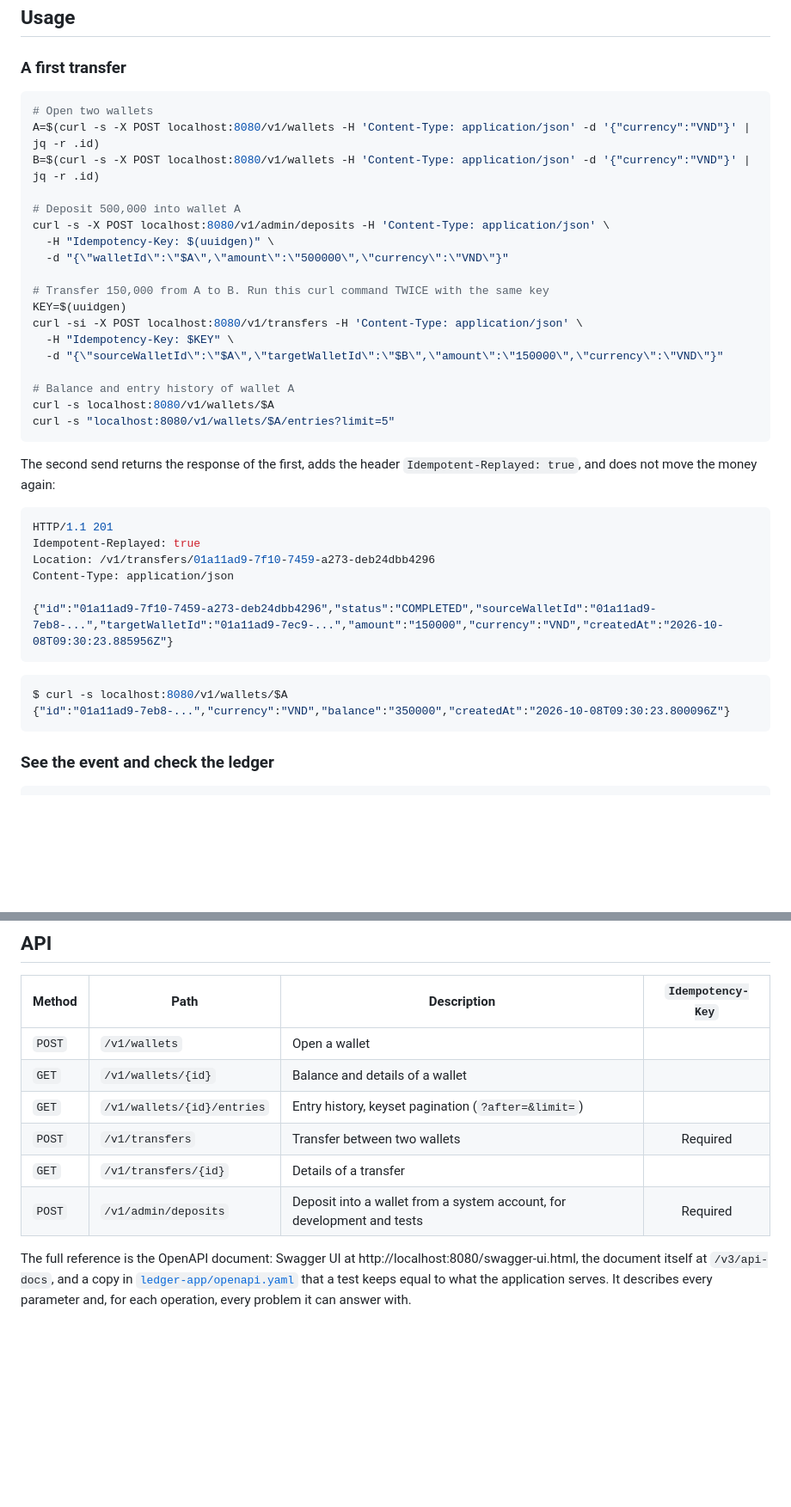
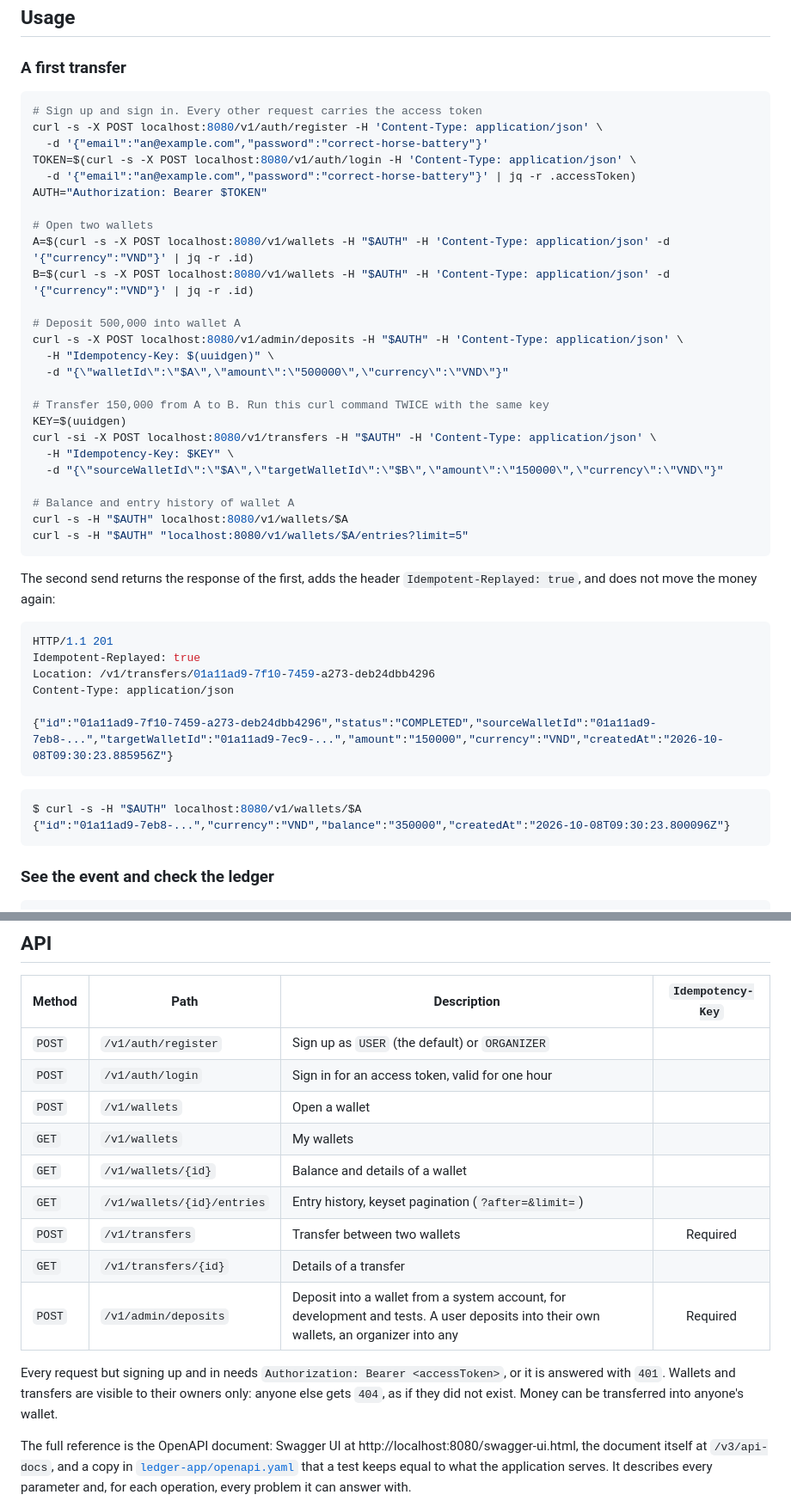
Before and after one commit to HoangThanhMan/ledgerly, a Markdown page: README.md, 2 parts joined by grey strips. Shown at 86% size. Rendered like a GitHub page; blank space fills up the shorter version.

````diff
--- a/README.md
+++ b/README.md
@@ -188,24 +192,31 @@ One [`Dockerfile`](Dockerfile) builds the image of any application (`--build-arg
 ### A first transfer
 
 ```bash
+# Sign up and sign in. Every other request carries the access token
+curl -s -X POST localhost:8080/v1/auth/register -H 'Content-Type: application/json' \
+  -d '{"email":"an@example.com","password":"correct-horse-battery"}'
+TOKEN=$(curl -s -X POST localhost:8080/v1/auth/login -H 'Content-Type: application/json' \
+  -d '{"email":"an@example.com","password":"correct-horse-battery"}' | jq -r .accessToken)
+AUTH="Authorization: Bearer $TOKEN"
+
 # Open two wallets
-A=$(curl -s -X POST localhost:8080/v1/wallets -H 'Content-Type: application/json' -d '{"currency":"VND"}' | jq -r .id)
-B=$(curl -s -X POST localhost:8080/v1/wallets -H 'Content-Type: application/json' -d '{"currency":"VND"}' | jq -r .id)
+A=$(curl -s -X POST localhost:8080/v1/wallets -H "$AUTH" -H 'Content-Type: application/json' -d '{"currency":"VND"}' | jq -r .id)
+B=$(curl -s -X POST localhost:8080/v1/wallets -H "$AUTH" -H 'Content-Type: application/json' -d '{"currency":"VND"}' | jq -r .id)
 
 # Deposit 500,000 into wallet A
-curl -s -X POST localhost:8080/v1/admin/deposits -H 'Content-Type: application/json' \
+curl -s -X POST localhost:8080/v1/admin/deposits -H "$AUTH" -H 'Content-Type: application/json' \
   -H "Idempotency-Key: $(uuidgen)" \
   -d "{\"walletId\":\"$A\",\"amount\":\"500000\",\"currency\":\"VND\"}"
 
 # Transfer 150,000 from A to B. Run this curl command TWICE with the same key
 KEY=$(uuidgen)
-curl -si -X POST localhost:8080/v1/transfers -H 'Content-Type: application/json' \
+curl -si -X POST localhost:8080/v1/transfers -H "$AUTH" -H 'Content-Type: application/json' \
   -H "Idempotency-Key: $KEY" \
   -d "{\"sourceWalletId\":\"$A\",\"targetWalletId\":\"$B\",\"amount\":\"150000\",\"currency\":\"VND\"}"
 
 # Balance and entry history of wallet A
-curl -s localhost:8080/v1/wallets/$A
-curl -s "localhost:8080/v1/wallets/$A/entries?limit=5"
+curl -s -H "$AUTH" localhost:8080/v1/wallets/$A
+curl -s -H "$AUTH" "localhost:8080/v1/wallets/$A/entries?limit=5"
 ```
 
 The second send returns the response of the first, adds the header `Idempotent-Replayed: true`, and does not move the money again:
@@ -220,7 +231,7 @@ Content-Type: application/json
 ```
 
 ```console
-$ curl -s localhost:8080/v1/wallets/$A
+$ curl -s -H "$AUTH" localhost:8080/v1/wallets/$A
 {"id":"01a11ad9-7eb8-...","currency":"VND","balance":"350000","createdAt":"2026-10-08T09:30:23.800096Z"}
 ```
 
@@ -282,12 +296,17 @@ The defaults live in each application's `application.yaml` and suit applications
 
 | Method | Path | Description | `Idempotency-Key` |
 |---|---|---|:-:|
+| `POST` | `/v1/auth/register` | Sign up as `USER` (the default) or `ORGANIZER` | |
+| `POST` | `/v1/auth/login` | Sign in for an access token, valid for one hour | |
 | `POST` | `/v1/wallets` | Open a wallet | |
+| `GET` | `/v1/wallets` | My wallets | |
 | `GET` | `/v1/wallets/{id}` | Balance and details of a wallet | |
 | `GET` | `/v1/wallets/{id}/entries` | Entry history, keyset pagination (`?after=&limit=`) | |
 | `POST` | `/v1/transfers` | Transfer between two wallets | Required |
 | `GET` | `/v1/transfers/{id}` | Details of a transfer | |
-| `POST` | `/v1/admin/deposits` | Deposit into a wallet from a system account, for development and tests | Required |
+| `POST` | `/v1/admin/deposits` | Deposit into a wallet from a system account, for development and tests. A user deposits into their own wallets, an organizer into any | Required |
+
+Every request but signing up and in needs `Authorization: Bearer <accessToken>`, or it is answered with `401`. Wallets and transfers are visible to their owners only: anyone else gets `404`, as if they did not exist. Money can be transferred into anyone's wallet.
 
 The full reference is the OpenAPI document: Swagger UI at http://localhost:8080/swagger-ui.html, the document itself at `/v3/api-docs`, and a copy in [`ledger-app/openapi.yaml`](ledger-app/openapi.yaml) that a test keeps equal to what the application serves. It describes every parameter and, for each operation, every problem it can answer with.
 
````
Also changed, not shown: other parts of README.md (+14 -2 lines).
